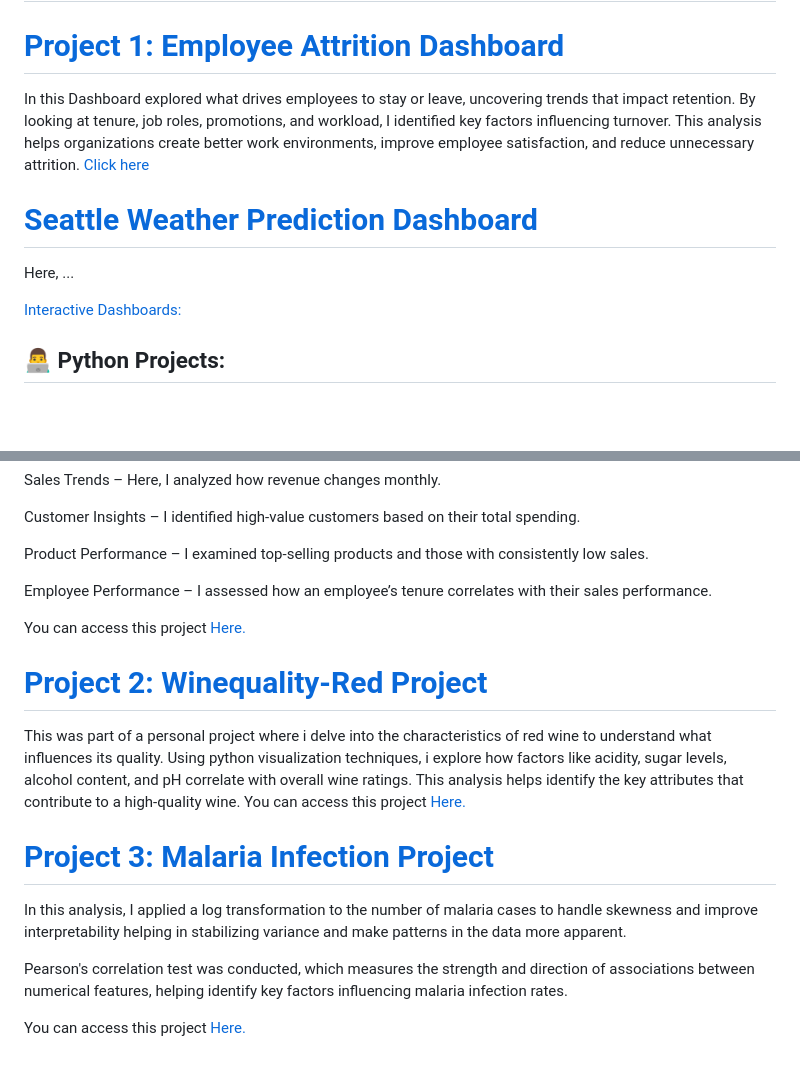
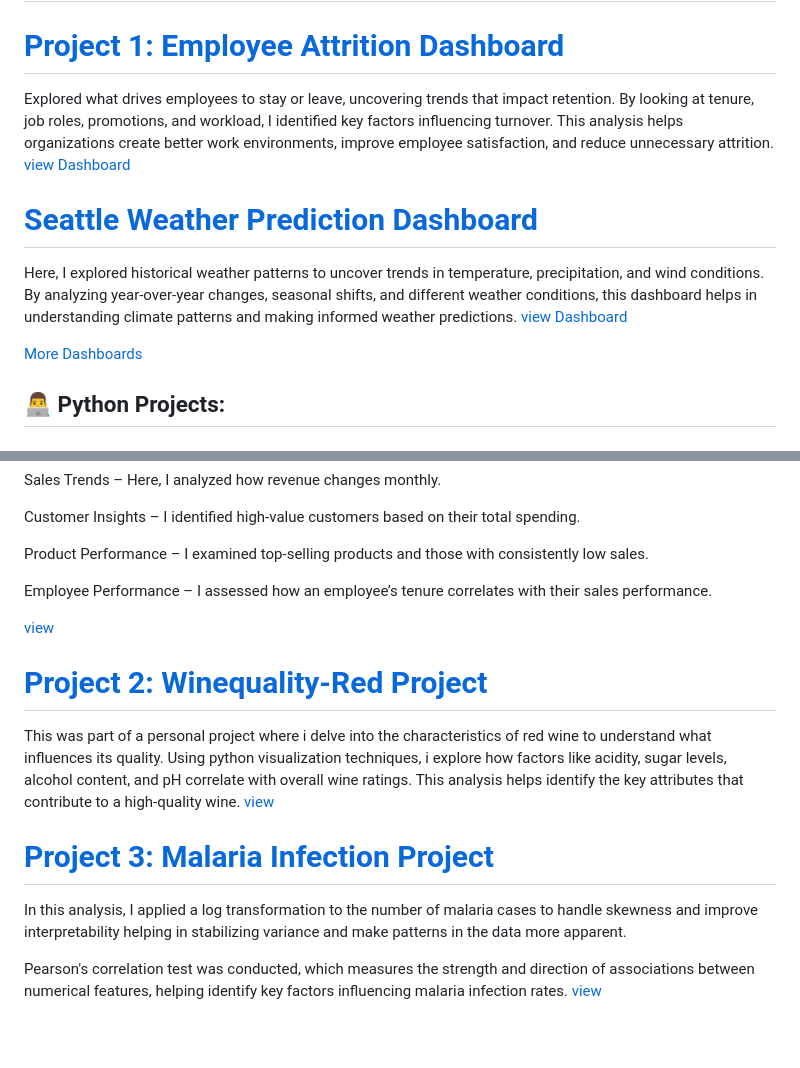
Before and after one commit to M-Jamleck/Jamleck_portfolio, a Markdown page: Portfolio_README.md, 2 parts joined by grey strips. Rendered like a GitHub page; blank space fills up the shorter version.

```diff
--- a/Portfolio_README.md
+++ b/Portfolio_README.md
@@ -3,13 +3,14 @@
 ## Tableau Dashboards:
 
 # [Project 1: Employee Attrition Dashboard](https://public.tableau.com/views/EmployeeAttritionDashboard_17406360512570/employeeattritiondashboard?:embed=y&:display_count=yes&:showVizHome=no)
-In this Dashboard explored what drives employees to stay or leave, uncovering trends that impact retention. By looking at tenure, job roles, promotions, and workload, I identified key factors influencing turnover. This analysis helps organizations create better work environments, improve employee satisfaction, and reduce unnecessary attrition.
-[Click here](https://public.tableau.com/views/EmployeeAttritionDashboard_17406360512570/employeeattritiondashboard?:embed=y&:display_count=yes&:showVizHome=no)
+Explored what drives employees to stay or leave, uncovering trends that impact retention. By looking at tenure, job roles, promotions, and workload, I identified key factors influencing turnover. This analysis helps organizations create better work environments, improve employee satisfaction, and reduce unnecessary attrition.
+[view Dashboard](https://public.tableau.com/views/EmployeeAttritionDashboard_17406360512570/employeeattritiondashboard?:embed=y&:display_count=yes&:showVizHome=no)
 
 # [Seattle Weather Prediction Dashboard](https://public.tableau.com/views/SeattleweatherPrediction/SeattleWeatherPredictionDashboard?:embed=y&:display_count=yes&:showVizHome=no)
-Here, ...
+Here, I explored historical weather patterns to uncover trends in temperature, precipitation, and wind conditions. By analyzing year-over-year changes, seasonal shifts, and different weather conditions, this dashboard helps in understanding climate patterns and making informed weather predictions.
+[view Dashboard](https://public.tableau.com/views/SeattleweatherPrediction/SeattleWeatherPredictionDashboard?:embed=y&:display_count=yes&:showVizHome=no)
 
-[Interactive Dashboards:](https://m-jamleck.github.io/Jamleck_portfolio/dashboards.html)
+[More Dashboards](https://m-jamleck.github.io/Jamleck_portfolio/dashboards.html)
 
 <h2>👨‍💻 Python Projects:</h2>
 
@@ -25,13 +26,13 @@ Product Performance – I examined top-selling products and those with consisten
 
 Employee Performance – I assessed how an employee’s tenure correlates with their sales performance.
 
-You can access this project [Here.](https://github.com/M-Jamleck/Jamleck_portfolio/blob/f2747c6c16f56826ed9e3daa4338bc5445665f12/Glosery%20sales%20Project.ipynb)
+[view](https://github.com/M-Jamleck/Jamleck_portfolio/blob/f2747c6c16f56826ed9e3daa4338bc5445665f12/Glosery%20sales%20Project.ipynb)
 
 
 # [Project 2: Winequality-Red Project](https://github.com/M-Jamleck/Jamleck_portfolio/blob/194a1d4619c29febc85a8cc88724de369d3cb780/winequality-red%20project.ipynb)
 
 This was part of a personal project where i delve into the characteristics of red wine to understand what influences its quality. Using python visualization techniques, i explore how factors like acidity, sugar levels, alcohol content, and pH correlate with overall wine ratings.
-This analysis helps identify the key attributes that contribute to a high-quality wine. You can access this project [Here.]( https://github.com/M-Jamleck/Jamleck_portfolio/blob/194a1d4619c29febc85a8cc88724de369d3cb780/winequality-red%20project.ipynb)
+This analysis helps identify the key attributes that contribute to a high-quality wine. [view]( https://github.com/M-Jamleck/Jamleck_portfolio/blob/194a1d4619c29febc85a8cc88724de369d3cb780/winequality-red%20project.ipynb)
 
 
 # [Project 3: Malaria Infection Project]( https://github.com/M-Jamleck/Jamleck_portfolio/blob/194a1d4619c29febc85a8cc88724de369d3cb780/malaria%20Infection%20project.ipynb)
@@ -39,5 +40,4 @@ This analysis helps identify the key attributes that contribute to a high-qualit
 In this analysis, I applied a log transformation to the number of malaria cases to handle skewness and improve interpretability helping in stabilizing variance and make patterns in the data more apparent.
 
 Pearson's correlation test was conducted, which measures the strength and direction of associations between numerical features, helping identify key factors influencing malaria infection rates.
-
-You can access this project [Here.]( https://github.com/M-Jamleck/Jamleck_portfolio/blob/194a1d4619c29febc85a8cc88724de369d3cb780/malaria%20Infection%20project.ipynb)
+[view]( https://github.com/M-Jamleck/Jamleck_portfolio/blob/194a1d4619c29febc85a8cc88724de369d3cb780/malaria%20Infection%20project.ipynb)
```
